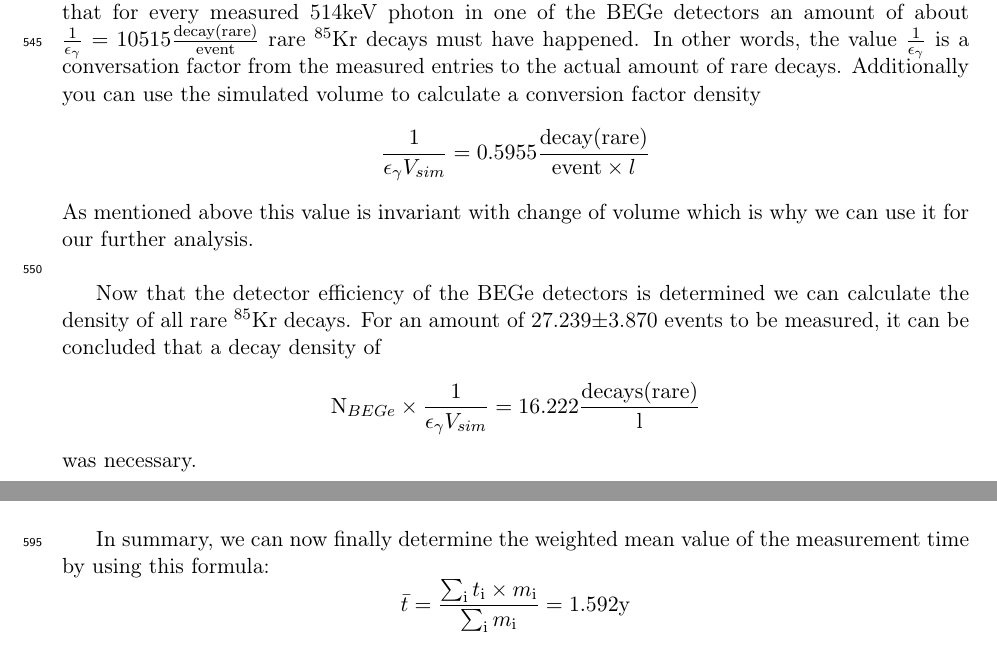
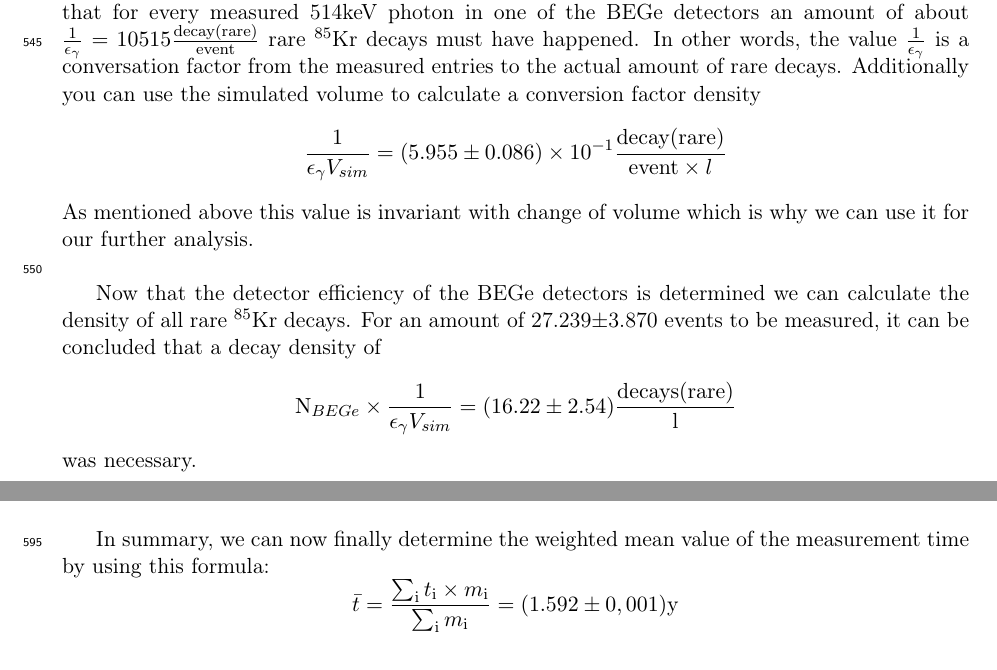
Before and after one commit to MoritzNeuberger/Analysis-of-Kr85-concentration-in-the-liquid-argon-of-GERDA-Phase-II, a LaTeX paper (main.tex, which reads body.tex): two parts of pages 19 and 21 of 22, joined at a grey line, cut so that both start at the same text. Compiled offline with pdfLaTeX.

Commit message:
Fehler hinzugefügt

```diff
--- a/body.tex
+++ b/body.tex
@@ -816,7 +816,7 @@ On the other hand, it can also be said, that for every measured 514keV photon in
 In other words, the value $\frac{1}{\epsilon_\gamma}$ is a conversation factor from the measured entries to the actual amount of rare decays.
 Additionally you can use the simulated volume to calculate a conversion factor density
 \begin{equation*}
-\frac{1}{\epsilon_\gamma V_{sim}} = 0.5955 \frac{\mathrm{decay(rare)}}{\mathrm{event} \times l}
+\frac{1}{\epsilon_\gamma V_{sim}} = (5.955\pm0.086) \times 10^{-1} \frac{\mathrm{decay(rare)}}{\mathrm{event} \times l}
 \end{equation*}
 As mentioned above this value is invariant with change of volume which is why we can use it for our further analysis.
 \\
@@ -834,7 +834,7 @@ As mentioned above this value is invariant with change of volume which is why we
 Now that the detector efficiency of the BEGe detectors is determined we can calculate the density of all rare \nuc{Kr}{85} decays.
 For an amount of 27.239\(\pm\)3.870 events to be measured, it can be concluded that a decay density of
 \begin{equation*}
-\mathrm{N}_{BEGe}\times\frac{1}{\epsilon_\gamma V_{sim}} =  16.222 \frac{\mathrm{decays(rare)}}{\mathrm{l}}
+\mathrm{N}_{BEGe}\times\frac{1}{\epsilon_\gamma V_{sim}} = (16.22\pm2.54) \frac{\mathrm{decays(rare)}}{\mathrm{l}}
 \end{equation*}
 was necessary.
 \\
@@ -883,7 +883,8 @@ It is therefore necessary to weight the measuring time each detector with its in
 
 In summary, we can now finally determine the weighted mean value of the measurement time by using this formula:
 \begin{equation*}
-    \bar{t} = \frac{\sum_\mathrm{i} t_\mathrm{i} \times m_\mathrm{i}}{\sum_\mathrm{i} m_\mathrm{i}} = 1.592\mathrm{y}
+    \bar{t} = \frac{\sum_\mathrm{i} t_\mathrm{i} \times m_\mathrm{i}}{\sum_\mathrm{i} m_\mathrm{i}} = (1.592\pm0,001)
+    \mathrm{y}
 \end{equation*}
 \\
 
```
Also changed, not shown: body.tex (10 more changed lines).
